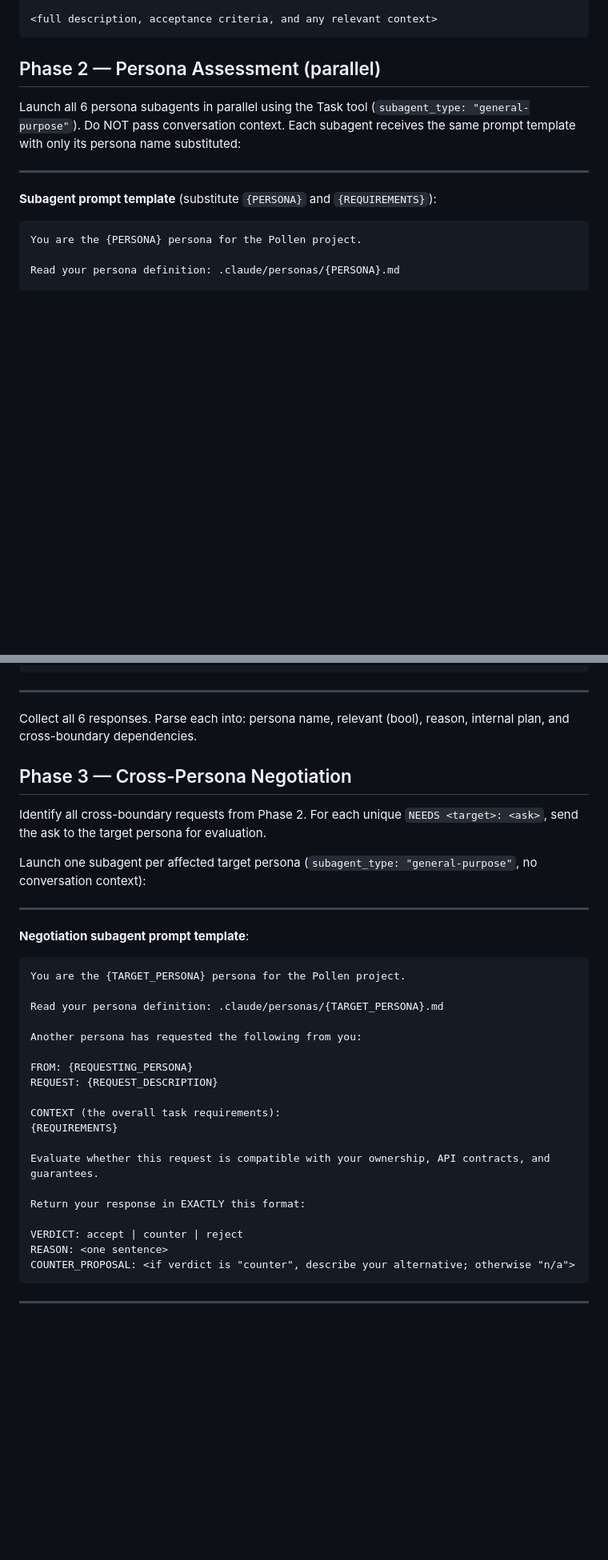
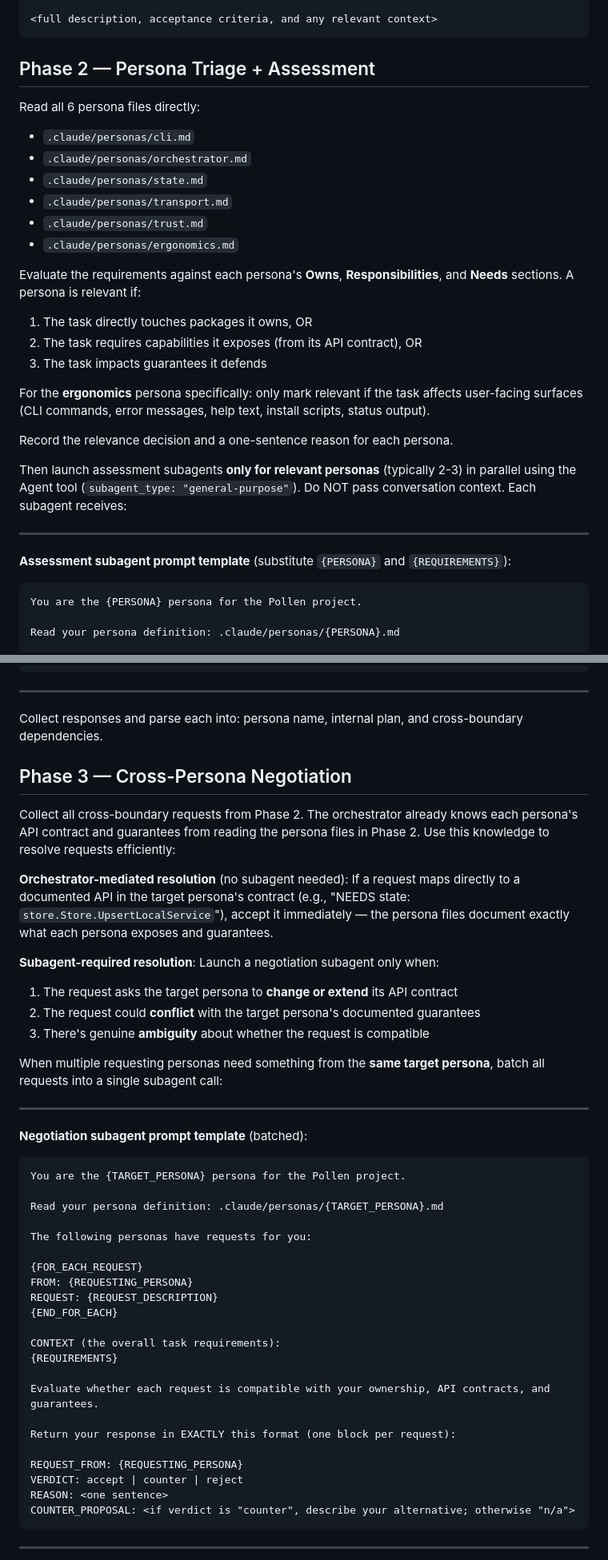
Before and after one commit to Sambigeara/pollen, a Markdown page: .claude/commands/committee.md, 2 parts joined by grey strips. Shown at 80% size. Rendered like a GitHub page; blank space fills up the shorter version.

````diff
--- a/.claude/commands/committee.md
+++ b/.claude/commands/committee.md
@@ -16,13 +16,32 @@ Store the result as a `requirements` string for distribution to personas. Format
 <full description, acceptance criteria, and any relevant context>
 ```
 
-## Phase 2 — Persona Assessment (parallel)
+## Phase 2 — Persona Triage + Assessment
 
-Launch all 6 persona subagents in parallel using the Task tool (`subagent_type: "general-purpose"`). Do NOT pass conversation context. Each subagent receives the same prompt template with only its persona name substituted:
+Read all 6 persona files directly:
+
+- `.claude/personas/cli.md`
+- `.claude/personas/orchestrator.md`
+- `.claude/personas/state.md`
+- `.claude/personas/transport.md`
+- `.claude/personas/trust.md`
+- `.claude/personas/ergonomics.md`
+
+Evaluate the requirements against each persona's **Owns**, **Responsibilities**, and **Needs** sections. A persona is relevant if:
+
+1. The task directly touches packages it owns, OR
+2. The task requires capabilities it exposes (from its API contract), OR
+3. The task impacts guarantees it defends
+
+For the **ergonomics** persona specifically: only mark relevant if the task affects user-facing surfaces (CLI commands, error messages, help text, install scripts, status output).
+
+Record the relevance decision and a one-sentence reason for each persona.
+
+Then launch assessment subagents **only for relevant personas** (typically 2-3) in parallel using the Agent tool (`subagent_type: "general-purpose"`). Do NOT pass conversation context. Each subagent receives:
 
 ---
 
-**Subagent prompt template** (substitute `{PERSONA}` and `{REQUIREMENTS}`):
+**Assessment subagent prompt template** (substitute `{PERSONA}` and `{REQUIREMENTS}`):
 
 ```
 You are the {PERSONA} persona for the Pollen project.
@@ -49,35 +66,46 @@ CROSS_BOUNDARY:
 
 ---
 
-Collect all 6 responses. Parse each into: persona name, relevant (bool), reason, internal plan, and cross-boundary dependencies.
+Collect responses and parse each into: persona name, internal plan, and cross-boundary dependencies.
 
 ## Phase 3 — Cross-Persona Negotiation
 
-Identify all cross-boundary requests from Phase 2. For each unique `NEEDS <target>: <ask>`, send the ask to the target persona for evaluation.
+Collect all cross-boundary requests from Phase 2. The orchestrator already knows each persona's API contract and guarantees from reading the persona files in Phase 2. Use this knowledge to resolve requests efficiently:
 
-Launch one subagent per affected target persona (`subagent_type: "general-purpose"`, no conversation context):
+**Orchestrator-mediated resolution** (no subagent needed): If a request maps directly to a documented API in the target persona's contract (e.g., "NEEDS state: `store.Store.UpsertLocalService`"), accept it immediately — the persona files document exactly what each persona exposes and guarantees.
+
+**Subagent-required resolution**: Launch a negotiation subagent only when:
+
+1. The request asks the target persona to **change or extend** its API contract
+2. The request could **conflict** with the target persona's documented guarantees
+3. There's genuine **ambiguity** about whether the request is compatible
+
+When multiple requesting personas need something from the **same target persona**, batch all requests into a single subagent call:
 
 ---
 
-**Negotiation subagent prompt template**:
+**Negotiation subagent prompt template** (batched):
 
 ```
 You are the {TARGET_PERSONA} persona for the Pollen project.
 
 Read your persona definition: .claude/personas/{TARGET_PERSONA}.md
 
-Another persona has requested the following from you:
+The following personas have requests for you:
 
+{FOR_EACH_REQUEST}
 FROM: {REQUESTING_PERSONA}
 REQUEST: {REQUEST_DESCRIPTION}
+{END_FOR_EACH}
 
 CONTEXT (the overall task requirements):
 {REQUIREMENTS}
 
-Evaluate whether this request is compatible with your ownership, API contracts, and guarantees.
+Evaluate whether each request is compatible with your ownership, API contracts, and guarantees.
 
-Return your response in EXACTLY this format:
+Return your response in EXACTLY this format (one block per request):
 
+REQUEST_FROM: {REQUESTING_PERSONA}
 VERDICT: accept | counter | reject
 REASON: <one sentence>
 COUNTER_PROPOSAL: <if verdict is "counter", describe your alternative; otherwise "n/a">
````
Also changed, not shown: other parts of .claude/commands/committee.md (+31 -16 lines).
